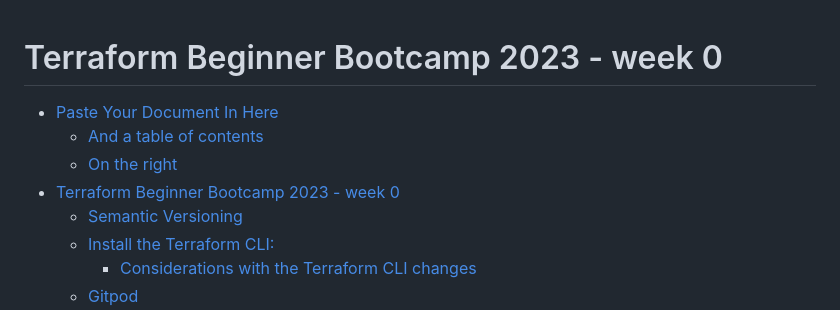
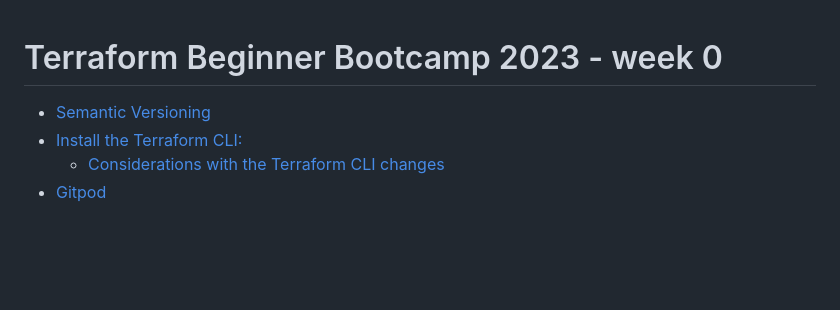
Before and after one commit to santoroj/terraform-beginner-bootcamp-2023, a Markdown page: journal/week0.md, the part around the change. Drawn GitHub-style; blank space fills up the shorter version.

```diff
--- a/journal/week0.md
+++ b/journal/week0.md
@@ -1,10 +1,6 @@
 
 # Terraform Beginner Bootcamp 2023 - week 0
 
-- [Paste Your Document In Here](#paste-your-document-in-here)
-  * [And a table of contents](#and-a-table-of-contents)
-  * [On the right](#on-the-right)
-- [Terraform Beginner Bootcamp 2023 - week 0](#terraform-beginner-bootcamp-2023---week-0)
   * [Semantic Versioning](#semantic-versioning)
   * [Install the Terraform CLI:](#install-the-terraform-cli-)
     + [Considerations with the Terraform CLI changes](#considerations-with-the-terraform-cli-changes)
```
